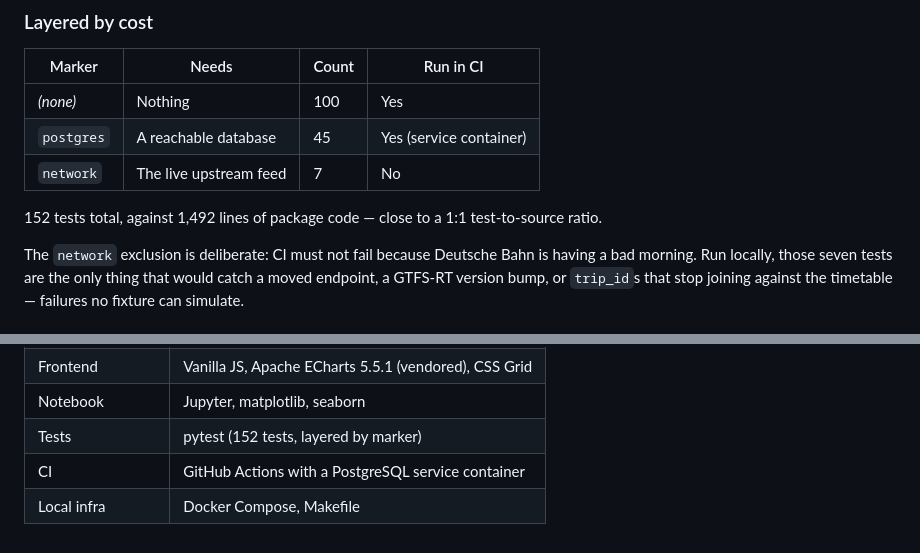
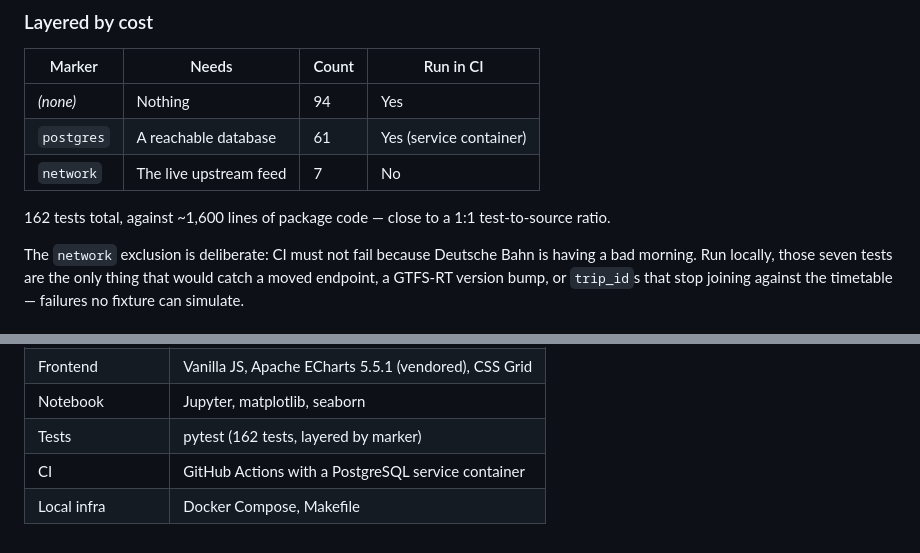
Before and after one commit to spacedust10/deutsche-bahn-realtime-analytics, a Markdown page: APPROACH.md, 2 parts joined by grey strips. Drawn GitHub-style.

Commit message:
docs: correct test counts to 162 (94 unit / 61 postgres / 7 network)

```diff
--- a/APPROACH.md
+++ b/APPROACH.md
@@ -180,11 +180,11 @@ naming its red or green state.
 
 | Marker | Needs | Count | Run in CI |
 |---|---|---|---|
-| *(none)* | Nothing | 100 | Yes |
-| `postgres` | A reachable database | 45 | Yes (service container) |
+| *(none)* | Nothing | 94 | Yes |
+| `postgres` | A reachable database | 61 | Yes (service container) |
 | `network` | The live upstream feed | 7 | No |
 
-152 tests total, against 1,492 lines of package code — close to a 1:1
+162 tests total, against ~1,600 lines of package code — close to a 1:1
 test-to-source ratio.
 
 The `network` exclusion is deliberate: CI must not fail because Deutsche Bahn is
@@ -557,6 +557,6 @@ that does less.
 | API | FastAPI, uvicorn, WebSockets |
 | Frontend | Vanilla JS, Apache ECharts 5.5.1 (vendored), CSS Grid |
 | Notebook | Jupyter, matplotlib, seaborn |
-| Tests | pytest (152 tests, layered by marker) |
+| Tests | pytest (162 tests, layered by marker) |
 | CI | GitHub Actions with a PostgreSQL service container |
 | Local infra | Docker Compose, Makefile |
```
Also changed, not shown: README.md (+1 -1 lines).
